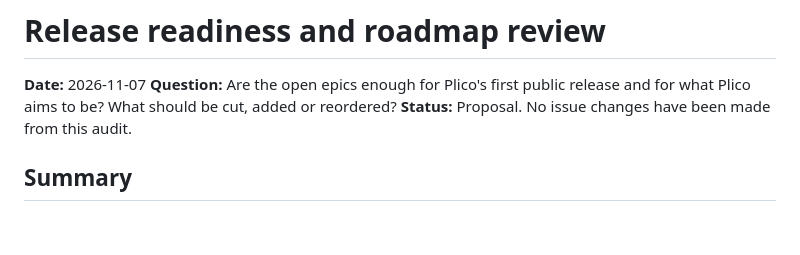
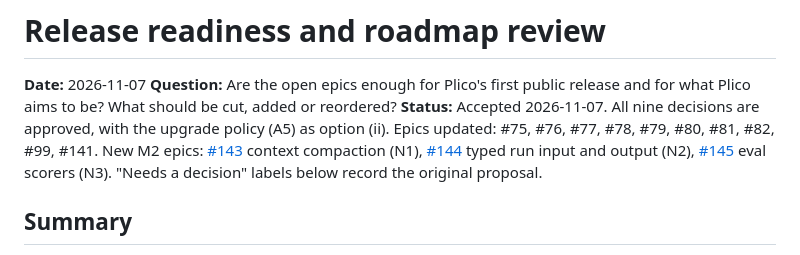
Before and after one commit to ITZSHOAIB/plico, a Markdown page: product/audits/0013-release-readiness-and-roadmap-review.md, the part around the change. Drawn GitHub-style; blank space fills up the shorter version.

```diff
--- a/product/audits/0013-release-readiness-and-roadmap-review.md
+++ b/product/audits/0013-release-readiness-and-roadmap-review.md
@@ -2,7 +2,7 @@
 
 **Date:** 2026-11-07
 **Question:** Are the open epics enough for Plico's first public release and for what Plico aims to be? What should be cut, added or reordered?
-**Status:** Proposal. No issue changes have been made from this audit.
+**Status:** Accepted 2026-11-07. All nine decisions are approved, with the upgrade policy (A5) as option (ii). Epics updated: #75, #76, #77, #78, #79, #80, #81, #82, #99, #141. New M2 epics: [#143](https://github.com/ITZSHOAIB/plico/issues/143) context compaction (N1), [#144](https://github.com/ITZSHOAIB/plico/issues/144) typed run input and output (N2), [#145](https://github.com/ITZSHOAIB/plico/issues/145) eval scorers (N3). "Needs a decision" labels below record the original proposal.
 
 ## Summary
 
```
Also changed, not shown: product/adrs/0008-execution-engine-interface.md (+1 -1 lines), product/prds/plico-agent-app-kit-prd.md (+5 -5 lines).
